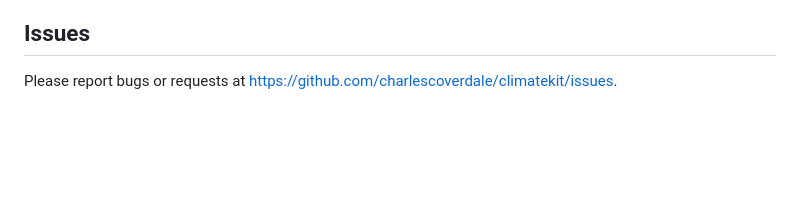
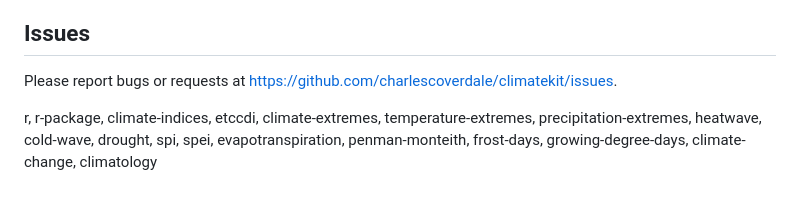
Before and after one commit to charlescoverdale/climatekit, a Markdown page: README.md, the part around the change. Rendered like a GitHub page; blank space fills up the shorter version.

Commit message:
README: add kebab-case keyword footer
Every other package README ends with a one-line keyword footer for search
discoverability; climatekit was the only one missing it. Use the kebab-case
style of the compute packages (greenbook, inflationkit, yieldcurves, debtkit)
so the tags double as valid GitHub repository topics.

```diff
--- a/README.md
+++ b/README.md
@@ -408,3 +408,5 @@ For academic use, also cite Alexander et al. (2006) and Zhang et al. (2011) (can
 ## Issues
 
 Please report bugs or requests at <https://github.com/charlescoverdale/climatekit/issues>.
+
+r, r-package, climate-indices, etccdi, climate-extremes, temperature-extremes, precipitation-extremes, heatwave, cold-wave, drought, spi, spei, evapotranspiration, penman-monteith, frost-days, growing-degree-days, climate-change, climatology
```
